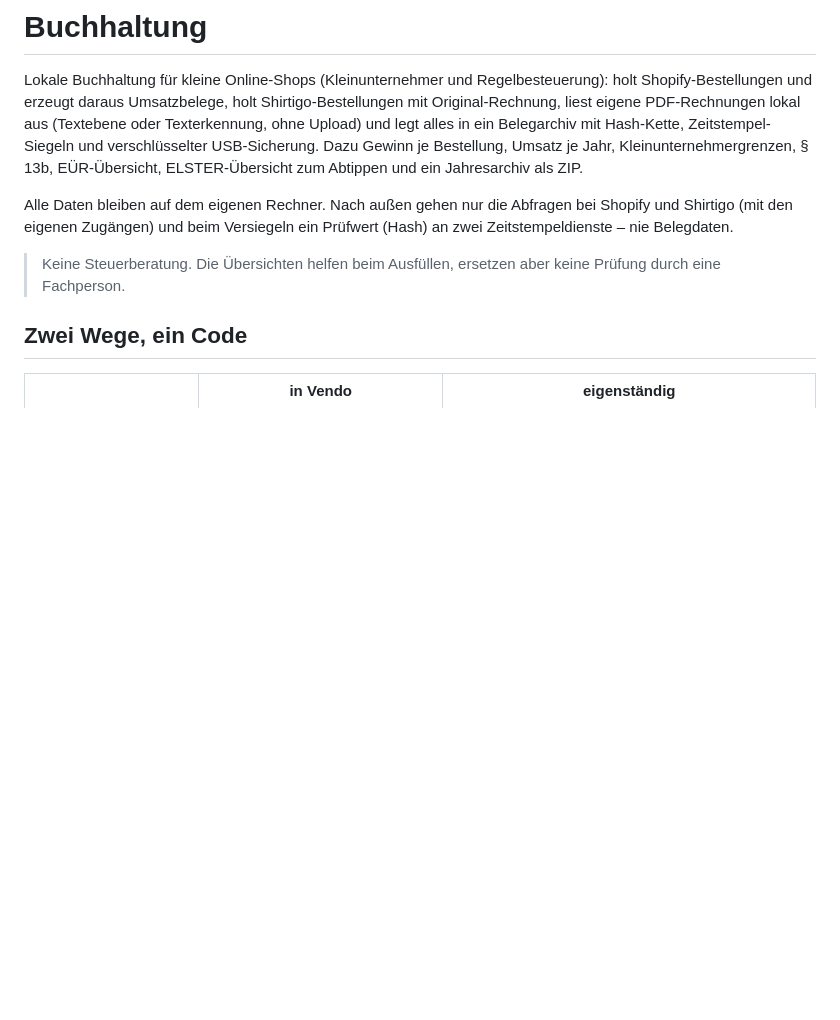
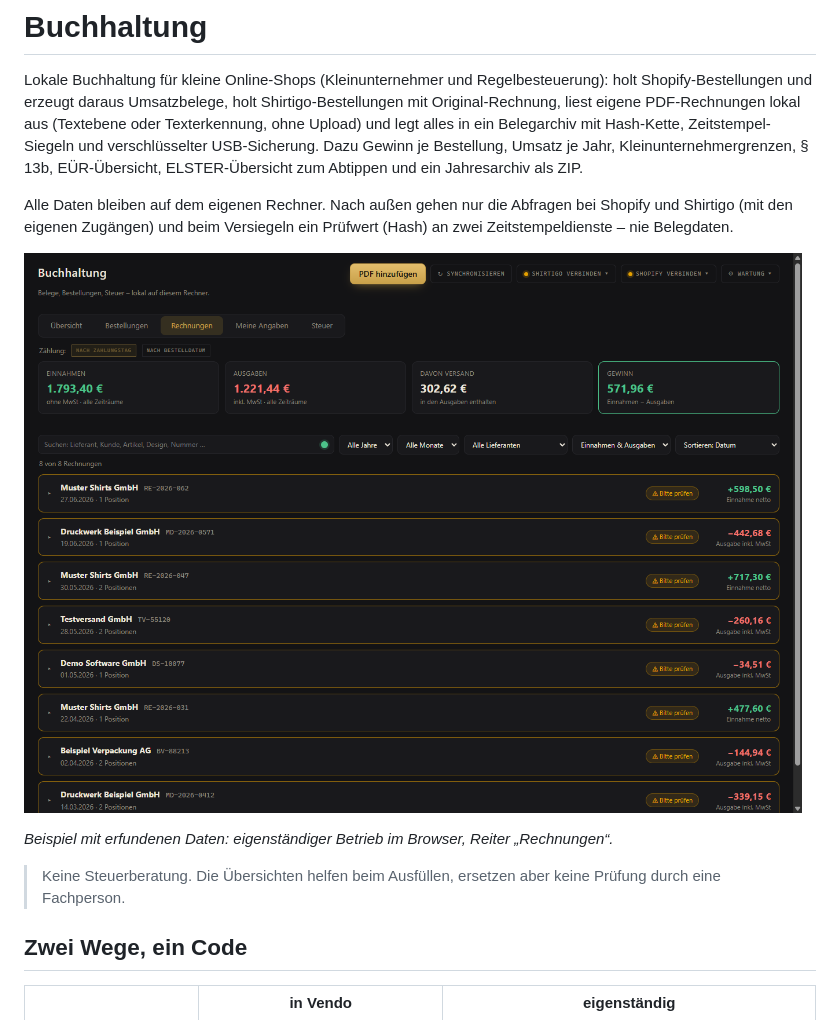
Before and after one commit to Kynto-intel/vendo-buchhaltung, a Markdown page: README.md, the part around the change. GitHub-like rendering; pictures changed too: docs/oberflaeche.png (added); blank space fills up the shorter version.

Commit message:
docs: Bildschirmfoto mit erfundenen Daten im README
Co-Authored-By: Claude Opus 5.5 <noreply@anthropic.com>

```diff
--- a/README.md
+++ b/README.md
@@ -8,6 +8,10 @@ EÜR-Übersicht, ELSTER-Übersicht zum Abtippen und ein Jahresarchiv als ZIP.
 
 Alle Daten bleiben auf dem eigenen Rechner. Nach außen gehen nur die Abfragen bei Shopify und Shirtigo (mit den eigenen
 Zugängen) und beim Versiegeln ein Prüfwert (Hash) an zwei Zeitstempeldienste – nie Belegdaten.
+
+![Buchhaltung im Browser: Kennzahlen, Filter und eingelesene Rechnungen (Beispiel mit erfundenen Daten)](docs/oberflaeche.png)
+
+*Beispiel mit erfundenen Daten: eigenständiger Betrieb im Browser, Reiter „Rechnungen“.*
 
 > Keine Steuerberatung. Die Übersichten helfen beim Ausfüllen, ersetzen aber keine Prüfung durch eine Fachperson.
 
```
